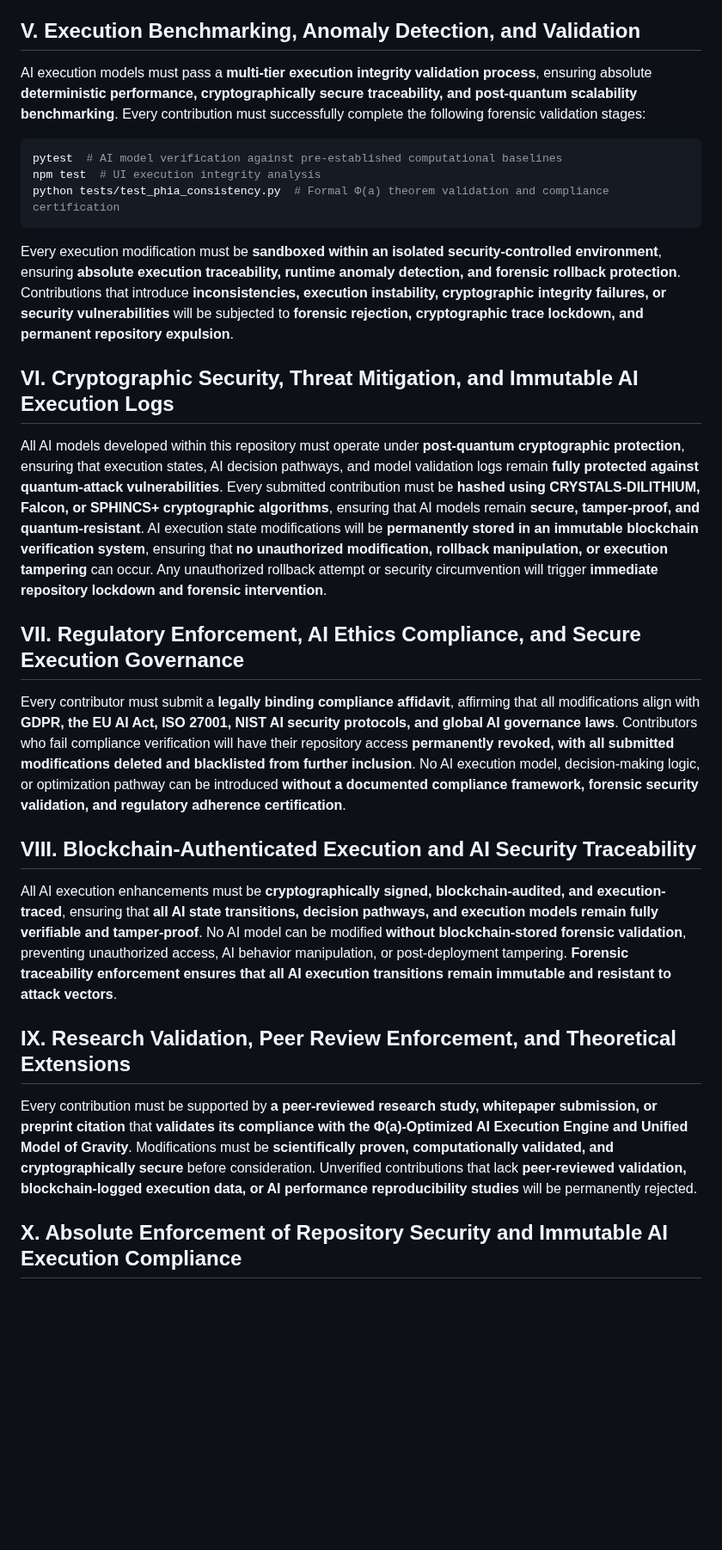
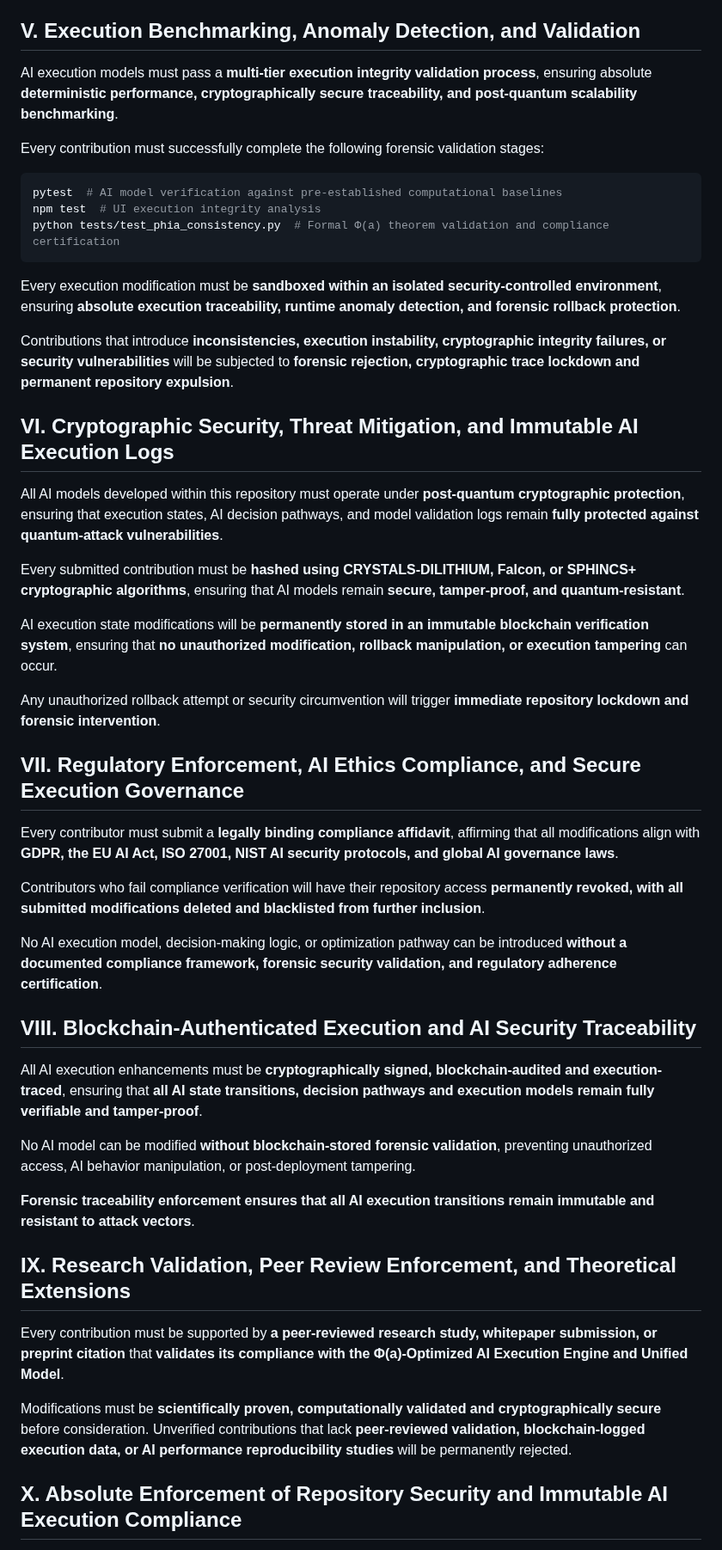
Before and after one commit to RJV-TECHNOLOGIES-LTD/Model, a Markdown page: docs/developer_contribution_guidelines.md, the part around one of its changes. Shown at 86% size. Drawn GitHub-style; blank space fills up the shorter version.

````diff
--- a/docs/developer_contribution_guidelines.md
+++ b/docs/developer_contribution_guidelines.md
@@ -14,23 +44,43 @@ Every contributor must operate under **a strict zero-trust security model** that
 
 ## V. Execution Benchmarking, Anomaly Detection, and Validation
-AI execution models must pass a **multi-tier execution integrity validation process**, ensuring absolute **deterministic performance, cryptographically secure traceability, and post-quantum scalability benchmarking**. Every contribution must successfully complete the following forensic validation stages:
+AI execution models must pass a **multi-tier execution integrity validation process**, ensuring absolute **deterministic performance, cryptographically secure traceability, and post-quantum scalability benchmarking**.
+
+Every contribution must successfully complete the following forensic validation stages:
 ```sh
 pytest  # AI model verification against pre-established computational baselines
 npm test  # UI execution integrity analysis
 python tests/test_phia_consistency.py  # Formal Φ(a) theorem validation and compliance certification
 ```
-Every execution modification must be **sandboxed within an isolated security-controlled environment**, ensuring **absolute execution traceability, runtime anomaly detection, and forensic rollback protection**. Contributions that introduce **inconsistencies, execution instability, cryptographic integrity failures, or security vulnerabilities** will be subjected to **forensic rejection, cryptographic trace lockdown, and permanent repository expulsion**.
+Every execution modification must be **sandboxed within an isolated security-controlled environment**, ensuring **absolute execution traceability, runtime anomaly detection, and forensic rollback protection**.
+
+Contributions that introduce **inconsistencies, execution instability, cryptographic integrity failures, or security vulnerabilities** will be subjected to **forensic rejection, cryptographic trace lockdown and permanent repository expulsion**.
 
 ## VI. Cryptographic Security, Threat Mitigation, and Immutable AI Execution Logs
-All AI models developed within this repository must operate under **post-quantum cryptographic protection**, ensuring that execution states, AI decision pathways, and model validation logs remain **fully protected against quantum-attack vulnerabilities**. Every submitted contribution must be **hashed using CRYSTALS-DILITHIUM, Falcon, or SPHINCS+ cryptographic algorithms**, ensuring that AI models remain **secure, tamper-proof, and quantum-resistant**. AI execution state modifications will be **permanently stored in an immutable blockchain verification system**, ensuring that **no unauthorized modification, rollback manipulation, or execution tampering** can occur. Any unauthorized rollback attempt or security circumvention will trigger **immediate repository lockdown and forensic intervention**.
+All AI models developed within this repository must operate under **post-quantum cryptographic protection**, ensuring that execution states, AI decision pathways, and model validation logs remain **fully protected against quantum-attack vulnerabilities**.
+
+Every submitted contribution must be **hashed using CRYSTALS-DILITHIUM, Falcon, or SPHINCS+ cryptographic algorithms**, ensuring that AI models remain **secure, tamper-proof, and quantum-resistant**.
+
+AI execution state modifications will be **permanently stored in an immutable blockchain verification system**, ensuring that **no unauthorized modification, rollback manipulation, or execution tampering** can occur.
+
+Any unauthorized rollback attempt or security circumvention will trigger **immediate repository lockdown and forensic intervention**.
 
 ## VII. Regulatory Enforcement, AI Ethics Compliance, and Secure Execution Governance
-Every contributor must submit a **legally binding compliance affidavit**, affirming that all modifications align with **GDPR, the EU AI Act, ISO 27001, NIST AI security protocols, and global AI governance laws**. Contributors who fail compliance verification will have their repository access **permanently revoked, with all submitted modifications deleted and blacklisted from further inclusion**. No AI execution model, decision-making logic, or optimization pathway can be introduced **without a documented compliance framework, forensic security validation, and regulatory adherence certification**.
+Every contributor must submit a **legally binding compliance affidavit**, affirming that all modifications align with **GDPR, the EU AI Act, ISO 27001, NIST AI security protocols, and global AI governance laws**.
+
+Contributors who fail compliance verification will have their repository access **permanently revoked, with all submitted modifications deleted and blacklisted from further inclusion**.
+
+No AI execution model, decision-making logic, or optimization pathway can be introduced **without a documented compliance framework, forensic security validation, and regulatory adherence certification**.
 
 ## VIII. Blockchain-Authenticated Execution and AI Security Traceability
-All AI execution enhancements must be **cryptographically signed, blockchain-audited, and execution-traced**, ensuring that **all AI state transitions, decision pathways, and execution models remain fully verifiable and tamper-proof**. No AI model can be modified **without blockchain-stored forensic validation**, preventing unauthorized access, AI behavior manipulation, or post-deployment tampering. **Forensic traceability enforcement ensures that all AI execution transitions remain immutable and resistant to attack vectors**.
+All AI execution enhancements must be **cryptographically signed, blockchain-audited and execution-traced**, ensuring that **all AI state transitions, decision pathways and execution models remain fully verifiable and tamper-proof**.
+
+No AI model can be modified **without blockchain-stored forensic validation**, preventing unauthorized access, AI behavior manipulation, or post-deployment tampering.
+
+**Forensic traceability enforcement ensures that all AI execution transitions remain immutable and resistant to attack vectors**.
 
 ## IX. Research Validation, Peer Review Enforcement, and Theoretical Extensions
-Every contribution must be supported by **a peer-reviewed research study, whitepaper submission, or preprint citation** that **validates its compliance with the Φ(a)-Optimized AI Execution Engine and Unified Model of Gravity**. Modifications must be **scientifically proven, computationally validated, and cryptographically secure** before consideration. Unverified contributions that lack **peer-reviewed validation, blockchain-logged execution data, or AI performance reproducibility studies** will be permanently rejected.
+Every contribution must be supported by **a peer-reviewed research study, whitepaper submission, or preprint citation** that **validates its compliance with the Φ(a)-Optimized AI Execution Engine and Unified Model**.
+
+Modifications must be **scientifically proven, computationally validated and cryptographically secure** before consideration. Unverified contributions that lack **peer-reviewed validation, blockchain-logged execution data, or AI performance reproducibility studies** will be permanently rejected.
 
 ## X. Absolute Enforcement of Repository Security and Immutable AI Execution Compliance
````
Also changed, not shown: other parts of docs/developer_contribution_guidelines.md (+41 -5 lines).
